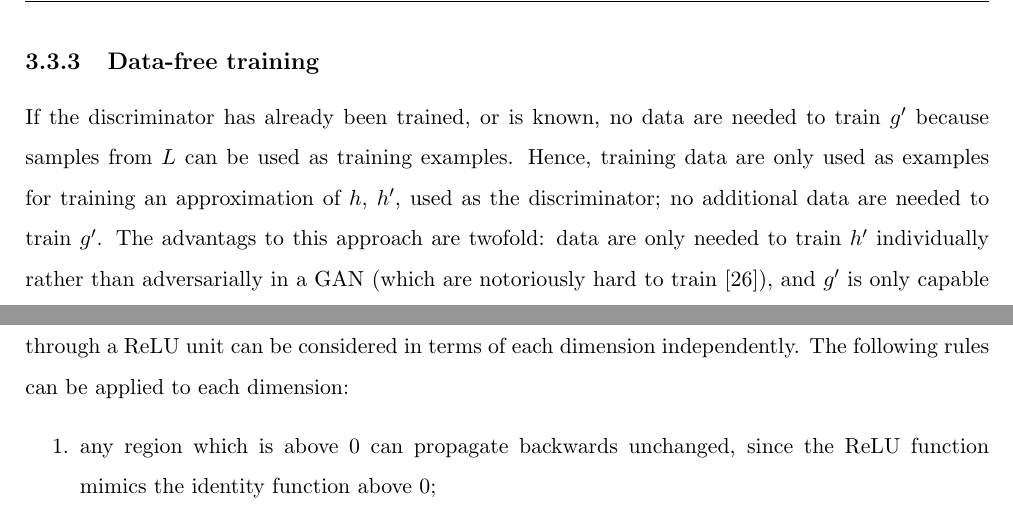
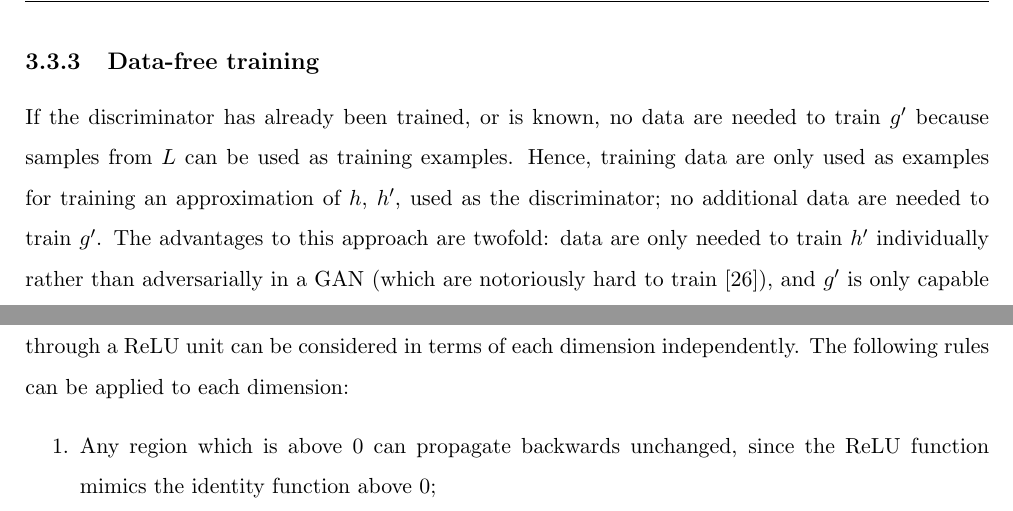
Before and after one commit to QuadraticOne/IP, a LaTeX thesis (reports/draft/main.tex, which reads reports/draft/chapters/generator/main.tex, reports/draft/chapters/theory/main.tex): two parts of pages 18 and 24 of 72, joined at a grey line, cut so that both start at the same text. Compiled offline with pdfLaTeX.

Commit message:
Fix typos

```diff
--- a/reports/draft/chapters/generator/main.tex
+++ b/reports/draft/chapters/generator/main.tex
@@ -196,9 +196,9 @@ It consists of two linear segments and is applied elementwise to a vector at the
 Because the activation function is applied elementwise, the way in which $R_\text{out}$ propagates backwards through a ReLU unit can be considered in terms of each dimension independently.
 The following rules can be applied to each dimension:
 \begin{enumerate}
-    \item any region which is above $0$ can propagate backwards unchanged, since the ReLU function mimics the identity function above $0$;
-    \item any region which is below $0$ can be ignored, since the ReLU function will never produce an input which is below $0$;
-    \item if $0$ is a possible value in a dimension, all negative values must be added to $R_\text{in}$ in that dimension.
+    \item Any region which is above $0$ can propagate backwards unchanged, since the ReLU function mimics the identity function above $0$;
+    \item Any region which is below $0$ can be ignored, since the ReLU function will never produce an input which is below $0$;
+    \item If $0$ is a possible value in a dimension, all negative values must be added to $R_\text{in}$ in that dimension.
     This is because any negative value in that dimension would have produced an output of $0$.
     Again, simplices extending suitably far from the origin can be used to approximate an extension to infinity.
 \end{enumerate}
--- a/reports/draft/chapters/theory/main.tex
+++ b/reports/draft/chapters/theory/main.tex
@@ -138,7 +138,7 @@ So information about $c$ can be passed into $g'$ by estimating the weights and b
 
 If the discriminator has already been trained, or is known, no data are needed to train $g'$ because samples from $L$ can be used as training examples.
 Hence, training data are only used as examples for training an approximation of $h$, $h'$, used as the discriminator; no additional data are needed to train $g'$.
-The advantags to this approach are twofold: data are only needed to train $h'$ individually rather than adversarially in a GAN (which are notoriously hard to train \cite{bang18}), and $g'$ is only capable of overfitting to the extent that $h'$ has overfit its data.
+The advantages to this approach are twofold: data are only needed to train $h'$ individually rather than adversarially in a GAN (which are notoriously hard to train \cite{bang18}), and $g'$ is only capable of overfitting to the extent that $h'$ has overfit its data.
 
 When $h$ is known analytically, any overfitting of $g'$ can be combatted by increasing its capacity or training for longer.
 When $h$ is modelled by a discriminator $h'$ learned from data, knowledge of the engineering environment can be used to augment data to alleviate overfitting (see \S\ref{chapter:discriminator}).
```
Also changed, not shown: reports/draft/chapters/literature/main.tex (+1 -1 lines).
